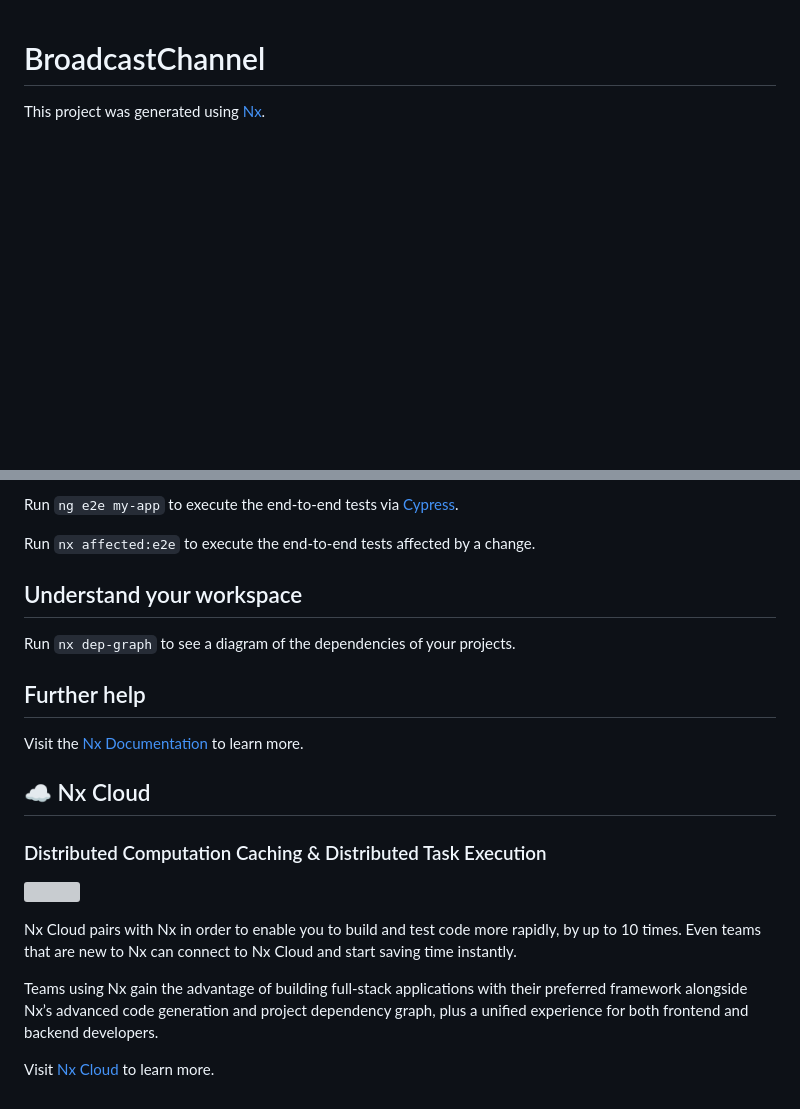
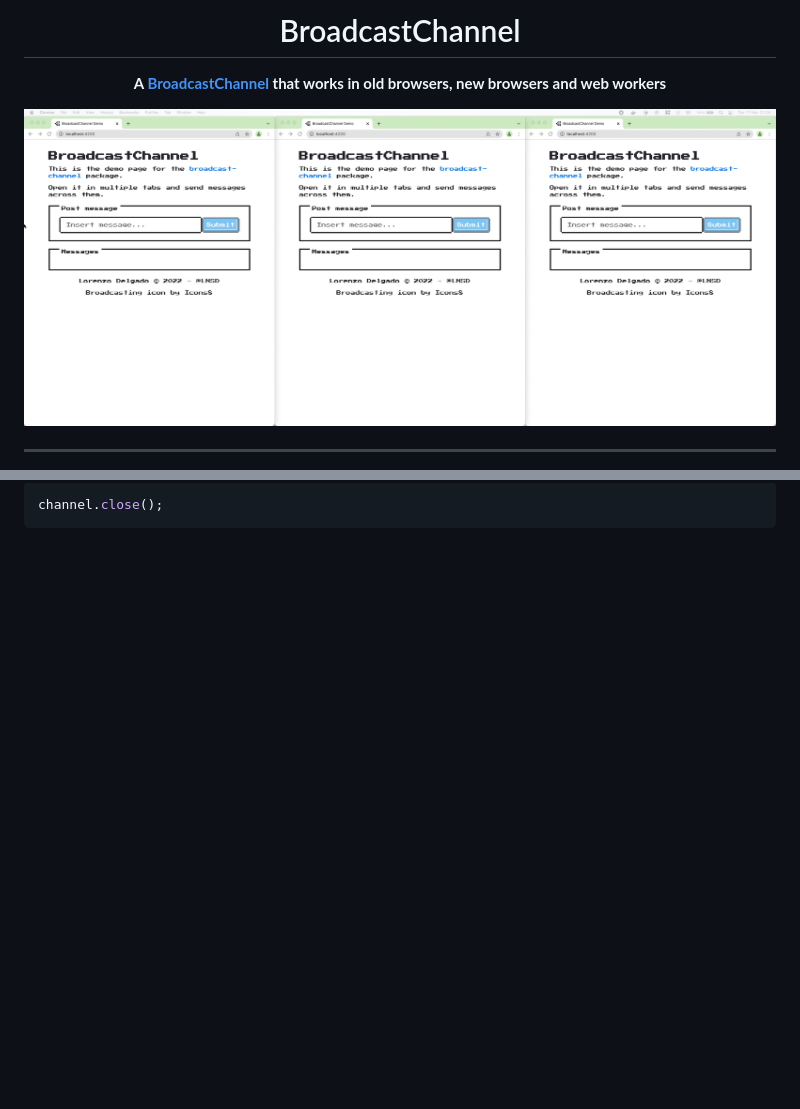
Before and after one commit to LNSD/broadcast-channel, a Markdown page: README.md, 2 parts joined by grey strips. GitHub-like rendering; pictures changed too: docs/demo.gif (added); blank space fills up the shorter version; grey boxes are pictures that could not be loaded.

````diff
--- a/README.md
+++ b/README.md
@@ -1,6 +1,11 @@
+<h1 align="center">BroadcastChannel</h1>
+<p align="center">
+  <strong>A <a href="https://developer.mozilla.org/en-US/docs/Web/API/BroadcastChannel">BroadcastChannel</a> that works in old browsers, new browsers and web workers</strong>
+  <br/>
+</p>
 
 
-# BroadcastChannel
+![demo.gif](docs/demo.gif)
 
-This project was generated using [Nx](https://nx.dev).
+---
 
@@ -70,25 +51,3 @@ Run `nx affected:test` to execute the unit tests affected by a change.
-Run `ng e2e my-app` to execute the end-to-end tests via [Cypress](https://www.cypress.io).
-
-Run `nx affected:e2e` to execute the end-to-end tests affected by a change.
-
-## Understand your workspace
-
-Run `nx dep-graph` to see a diagram of the dependencies of your projects.
-
-## Further help
-
-Visit the [Nx Documentation](https://nx.dev) to learn more.
-
-
-
-## ☁ Nx Cloud
-
-### Distributed Computation Caching & Distributed Task Execution
-
-<p style="text-align: center;"><img src="https://raw.githubusercontent.com/nrwl/nx/master/images/nx-cloud-card.png"></p>
-
-Nx Cloud pairs with Nx in order to enable you to build and test code more rapidly, by up to 10 times. Even teams that are new to Nx can connect to Nx Cloud and start saving time instantly.
-
-Teams using Nx gain the advantage of building full-stack applications with their preferred framework alongside Nx’s advanced code generation and project dependency graph, plus a unified experience for both frontend and backend developers.
-
-Visit [Nx Cloud](https://nx.app/) to learn more.
+```ts
+channel.close();
+```
````
Also changed, not shown: other parts of README.md (+27 -51 lines).
